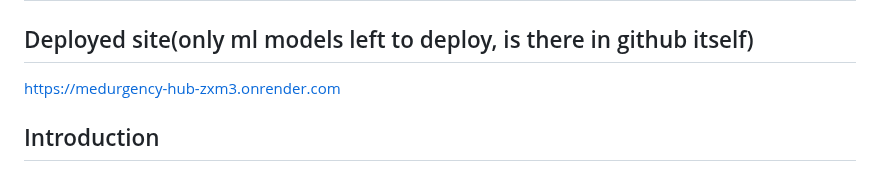
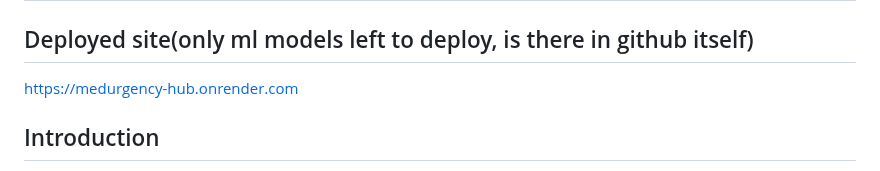
Before and after one commit to manas95826/MedUrgency_Hub, a Markdown page: README.md, the part around the change. Rendered like a GitHub page.

```diff
--- a/README.md
+++ b/README.md
@@ -1,7 +1,7 @@
 # MedUrgencyHub- Time-Saving Solutions in Healthcare: A Curated Approach
 
 ## Deployed site(only ml models left to deploy, is there in github itself)
-https://medurgency-hub-zxm3.onrender.com
+https://medurgency-hub.onrender.com
 
 ## Introduction
 
```
